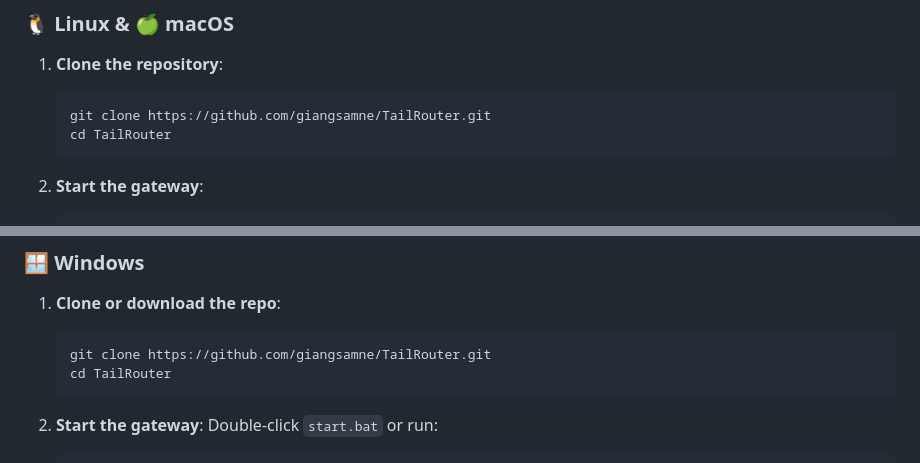
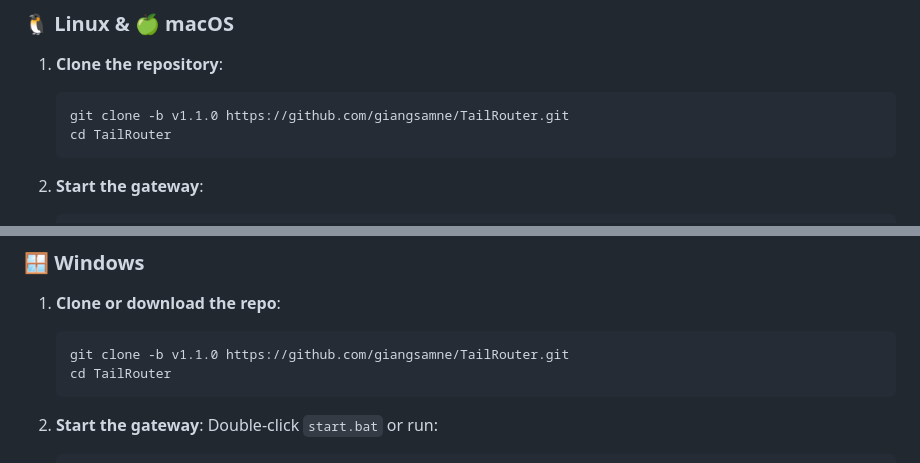
Before and after one commit to giangsamne/TailRouter, a Markdown page: README.md, 2 parts joined by grey strips. GitHub-like rendering.

Commit message:
docs(v1): specify -b v1.1.0 in clone instructions

````diff
--- a/README.md
+++ b/README.md
@@ -85,7 +85,7 @@ Port 8080   Port 3000                Port 4000
 
 1. **Clone the repository**:
    ```bash
-   git clone https://github.com/giangsamne/TailRouter.git
+   git clone -b v1.1.0 https://github.com/giangsamne/TailRouter.git
    cd TailRouter
    ```
 
@@ -115,7 +115,7 @@ Port 8080   Port 3000                Port 4000
 
 1. **Clone or download the repo**:
    ```cmd
-   git clone https://github.com/giangsamne/TailRouter.git
+   git clone -b v1.1.0 https://github.com/giangsamne/TailRouter.git
    cd TailRouter
    ```
 
````
Also changed, not shown: README_VI.md (+2 -2 lines).
